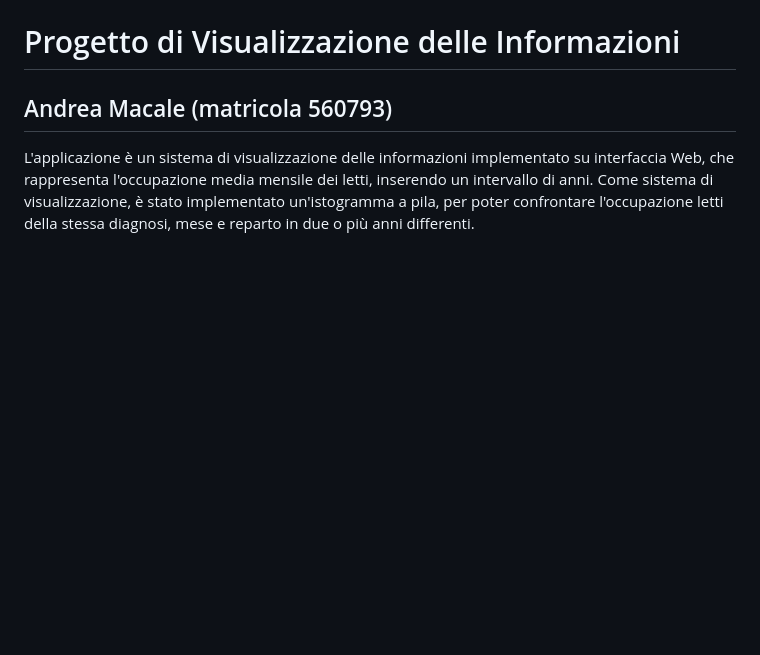
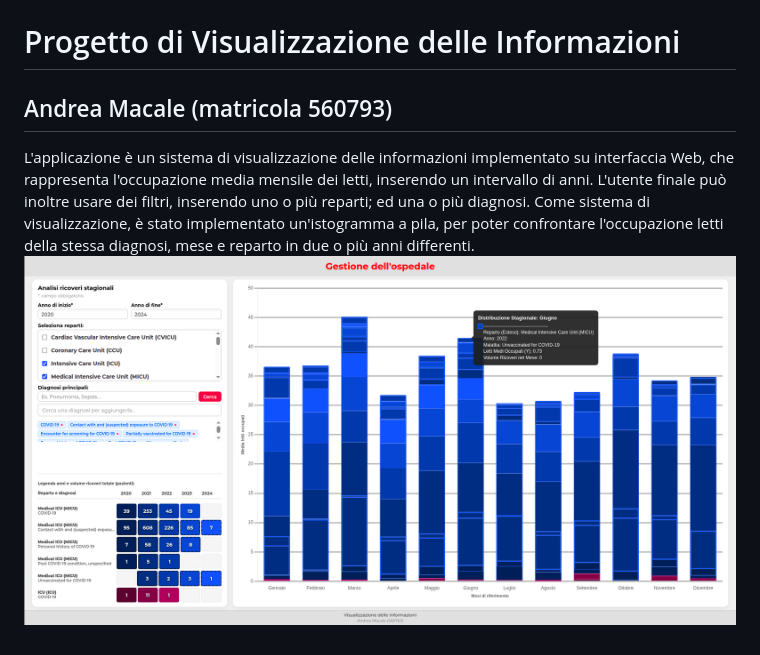
Before and after one commit to andymacale/progetto_visualizzazione, a Markdown page: README.md, the part around the change. Drawn GitHub-style; pictures changed too: istogramma.png (added); blank space fills up the shorter version.

```diff
--- a/README.md
+++ b/README.md
@@ -1,4 +1,5 @@
 # Progetto di Visualizzazione delle Informazioni
 ## Andrea Macale (matricola 560793)
 
-L'applicazione è un sistema di visualizzazione delle informazioni implementato su interfaccia Web, che rappresenta l'occupazione media mensile dei letti, inserendo un intervallo di anni. Come sistema di visualizzazione, è stato implementato un'istogramma a pila, per poter confrontare l'occupazione letti della stessa diagnosi, mese e reparto in due o più anni differenti.
+L'applicazione è un sistema di visualizzazione delle informazioni implementato su interfaccia Web, che rappresenta l'occupazione media mensile dei letti, inserendo un intervallo di anni. L'utente finale può inoltre usare dei filtri, inserendo uno o più reparti; ed una o più diagnosi. Come sistema di visualizzazione, è stato implementato un'istogramma a pila, per poter confrontare l'occupazione letti della stessa diagnosi, mese e reparto in due o più anni differenti.
+![istogramma](istogramma.png)
```
